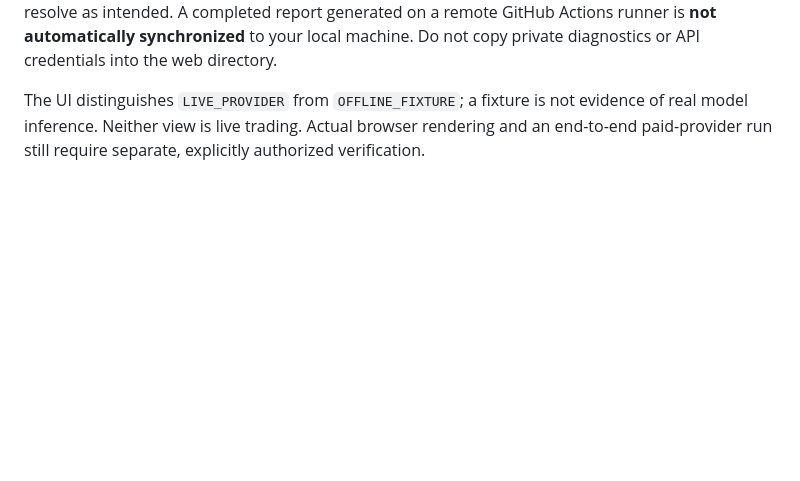
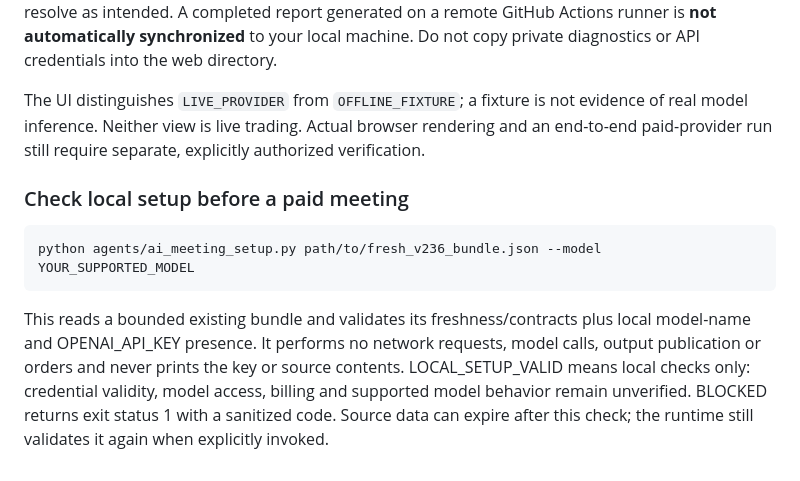
Before and after one commit to sojw29/space-bar-ai-trading, a Markdown page: docs/ai_meeting_runtime.md, the part around the change. Drawn GitHub-style; blank space fills up the shorter version.

Commit message:
docs: explain local setup checks before paid meeting execution

````diff
--- a/docs/ai_meeting_runtime.md
+++ b/docs/ai_meeting_runtime.md
@@ -302,3 +302,18 @@ The UI distinguishes `LIVE_PROVIDER` from `OFFLINE_FIXTURE`; a fixture
 is not evidence of real model inference. Neither view is live trading.
 Actual browser rendering and an end-to-end paid-provider run still require
 separate, explicitly authorized verification.
+
+
+### Check local setup before a paid meeting
+
+```sh
+python agents/ai_meeting_setup.py path/to/fresh_v236_bundle.json --model YOUR_SUPPORTED_MODEL
+```
+
+This reads a bounded existing bundle and validates its freshness/contracts plus
+local model-name and OPENAI_API_KEY presence. It performs no network requests,
+model calls, output publication or orders and never prints the key or source
+contents. LOCAL_SETUP_VALID means local checks only: credential validity, model
+access, billing and supported model behavior remain unverified. BLOCKED returns
+exit status 1 with a sanitized code. Source data can expire after this check;
+the runtime still validates it again when explicitly invoked.
````
